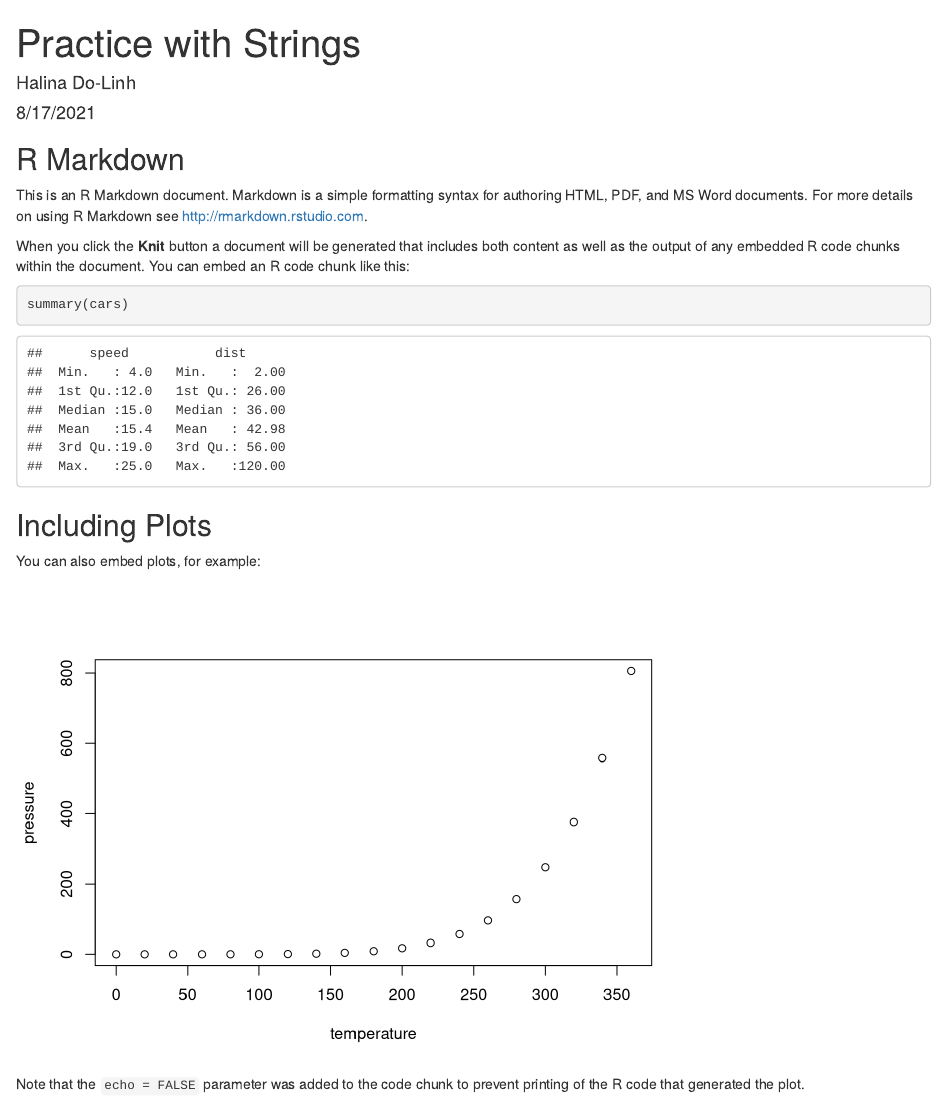
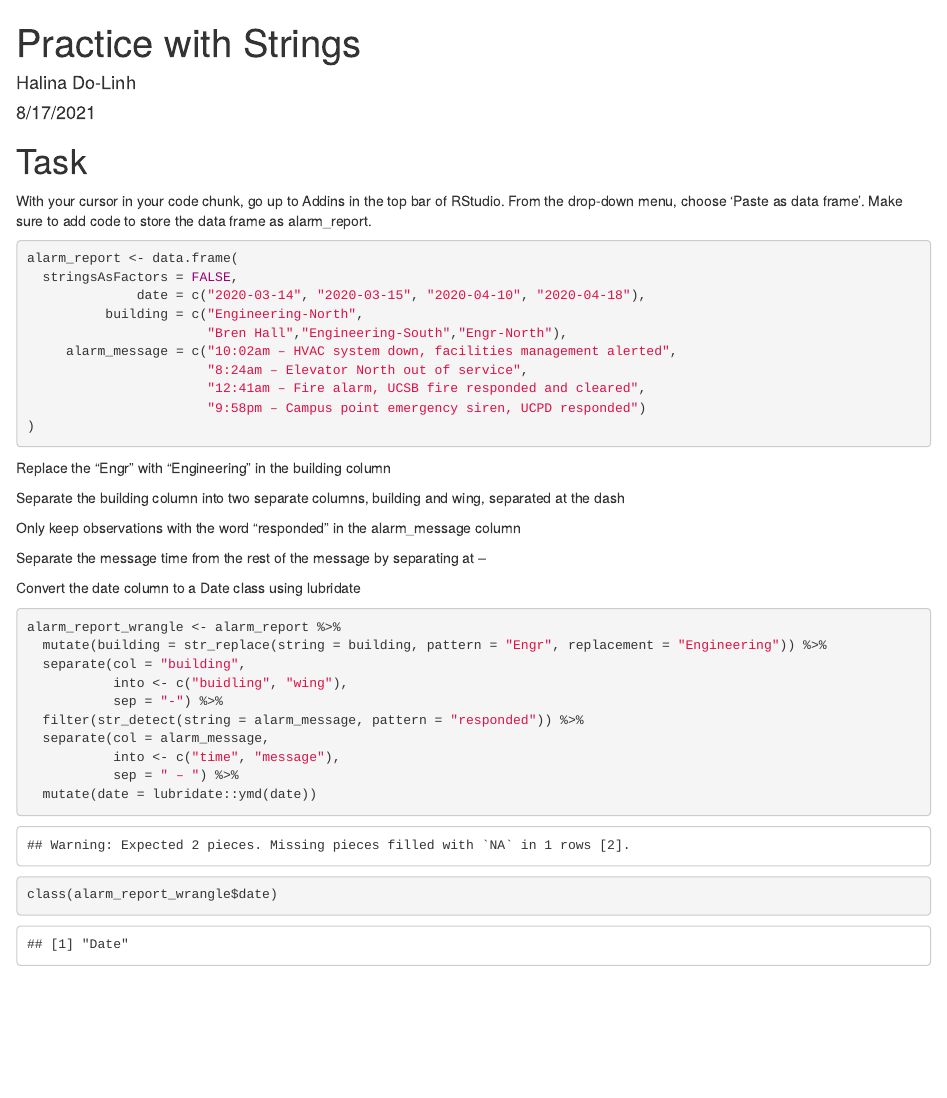
Before and after one commit to hdolinh/eds221-day7-activities, an R Markdown document (R/string_practice.Rmd): the page in a window 1100 px wide, from its top. Rendered offline with R 4.5, knitr and Pandoc, with nearby package versions; common packages that the code uses without loading them are loaded.

Commit message:
string DONE

````diff
--- a/R/string_practice.Rmd
+++ b/R/string_practice.Rmd
@@ -9,22 +9,45 @@ output: html_document
 knitr::opts_chunk$set(echo = TRUE)
 ```
 
-## R Markdown
+# Task
 
-This is an R Markdown document. Markdown is a simple formatting syntax for authoring HTML, PDF, and MS Word documents. For more details on using R Markdown see <http://rmarkdown.rstudio.com>.
+With your cursor in your code chunk, go up to Addins in the top bar of RStudio. From the drop-down menu, choose ‘Paste as data frame’. Make sure to add code to store the data frame as alarm_report.
 
-When you click the **Knit** button a document will be generated that includes both content as well as the output of any embedded R code chunks within the document. You can embed an R code chunk like this:
-
-```{r cars}
-summary(cars)
+```{r}
+alarm_report <- data.frame(
+  stringsAsFactors = FALSE,
+              date = c("2020-03-14", "2020-03-15", "2020-04-10", "2020-04-18"),
+          building = c("Engineering-North",
+                       "Bren Hall","Engineering-South","Engr-North"),
+     alarm_message = c("10:02am – HVAC system down, facilities management alerted",
+                       "8:24am – Elevator North out of service",
+                       "12:41am – Fire alarm, UCSB fire responded and cleared",
+                       "9:58pm – Campus point emergency siren, UCPD responded")
+)
 ```
 
-## Including Plots
+Replace the “Engr” with “Engineering” in the building column
 
-You can also embed plots, for example:
+Separate the building column into two separate columns, building and wing, separated at the dash
 
-```{r pressure, echo=FALSE}
-plot(pressure)
+Only keep observations with the word “responded” in the alarm_message column
+
+Separate the message time from the rest of the message by separating at --
+
+Convert the date column to a Date class using lubridate
+
+```{r}
+alarm_report_wrangle <- alarm_report %>%
+  mutate(building = str_replace(string = building, pattern = "Engr", replacement = "Engineering")) %>%
+  separate(col = "building",
+           into <- c("buidling", "wing"),
+           sep = "-") %>%
+  filter(str_detect(string = alarm_message, pattern = "responded")) %>%
+  separate(col = alarm_message,
+           into <- c("time", "message"),
+           sep = " – ") %>%
+  mutate(date = lubridate::ymd(date))
+
+class(alarm_report_wrangle$date)
+
 ```
-
-Note that the `echo = FALSE` parameter was added to the code chunk to prevent printing of the R code that generated the plot.
````
